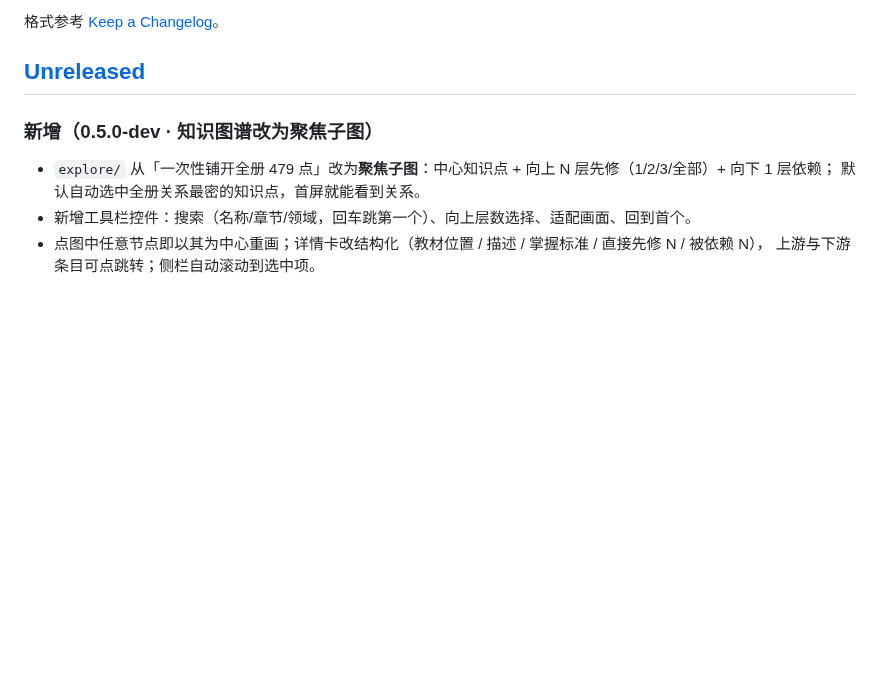
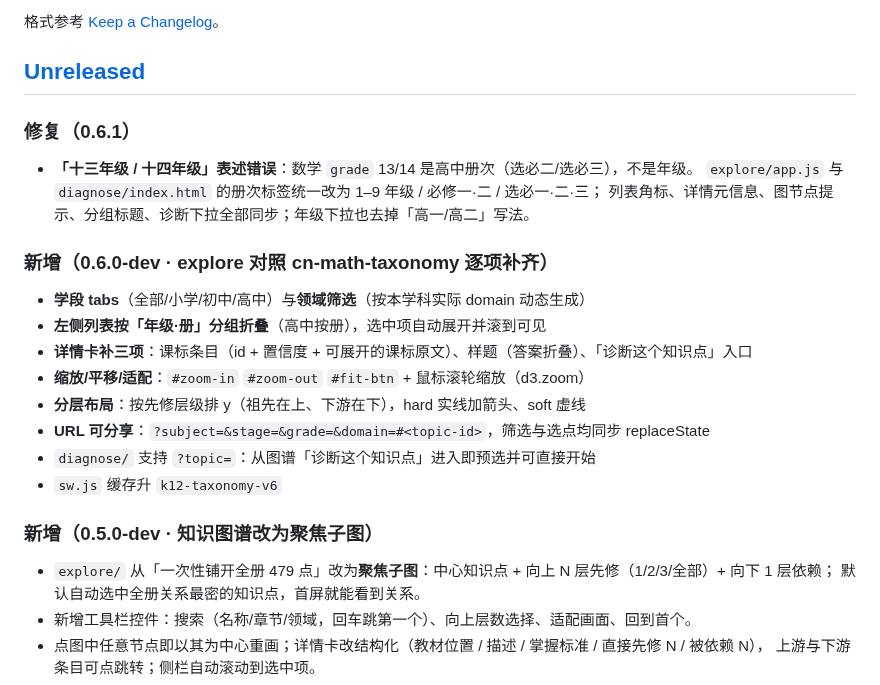
Before and after one commit to grantleyzyf-spec/cn-k12-dxyc2286, a Markdown page: CHANGELOG.md, the part around the change. Drawn GitHub-style; blank space fills up the shorter version.

```diff
--- a/CHANGELOG.md
+++ b/CHANGELOG.md
@@ -5,6 +5,23 @@
 格式参考 [Keep a Changelog](https://keepachangelog.com/zh-CN/1.0.0/)。
 
 ## [Unreleased]
+
+### 修复（0.6.1）
+
+- **「十三年级 / 十四年级」表述错误**：数学 `grade` 13/14 是高中册次（选必二/选必三），不是年级。
+  `explore/app.js` 与 `diagnose/index.html` 的册次标签统一改为 1–9 年级 / 必修一·二 / 选必一·二·三；
+  列表角标、详情元信息、图节点提示、分组标题、诊断下拉全部同步；年级下拉也去掉「高一/高二」写法。
+
+### 新增（0.6.0-dev · explore 对照 cn-math-taxonomy 逐项补齐）
+
+- **学段 tabs**（全部/小学/初中/高中）与**领域筛选**（按本学科实际 domain 动态生成）
+- **左侧列表按「年级·册」分组折叠**（高中按册），选中项自动展开并滚到可见
+- **详情卡补三项**：课标条目（id + 置信度 + 可展开的课标原文）、样题（答案折叠）、「诊断这个知识点」入口
+- **缩放/平移/适配**：`#zoom-in` `#zoom-out` `#fit-btn` + 鼠标滚轮缩放（d3.zoom）
+- **分层布局**：按先修层级排 y（祖先在上、下游在下），hard 实线加箭头、soft 虚线
+- **URL 可分享**：`?subject=&stage=&grade=&domain=#<topic-id>`，筛选与选点均同步 replaceState
+- `diagnose/` 支持 `?topic=`：从图谱「诊断这个知识点」进入即预选并可直接开始
+- `sw.js` 缓存升 `k12-taxonomy-v6`
 
 ### 新增（0.5.0-dev · 知识图谱改为聚焦子图）
 
```
Also changed, not shown: README.md (+1 -1 lines), docs/pages.md (+4 -2 lines), screenshots/02-explore.png, 4 other files.
